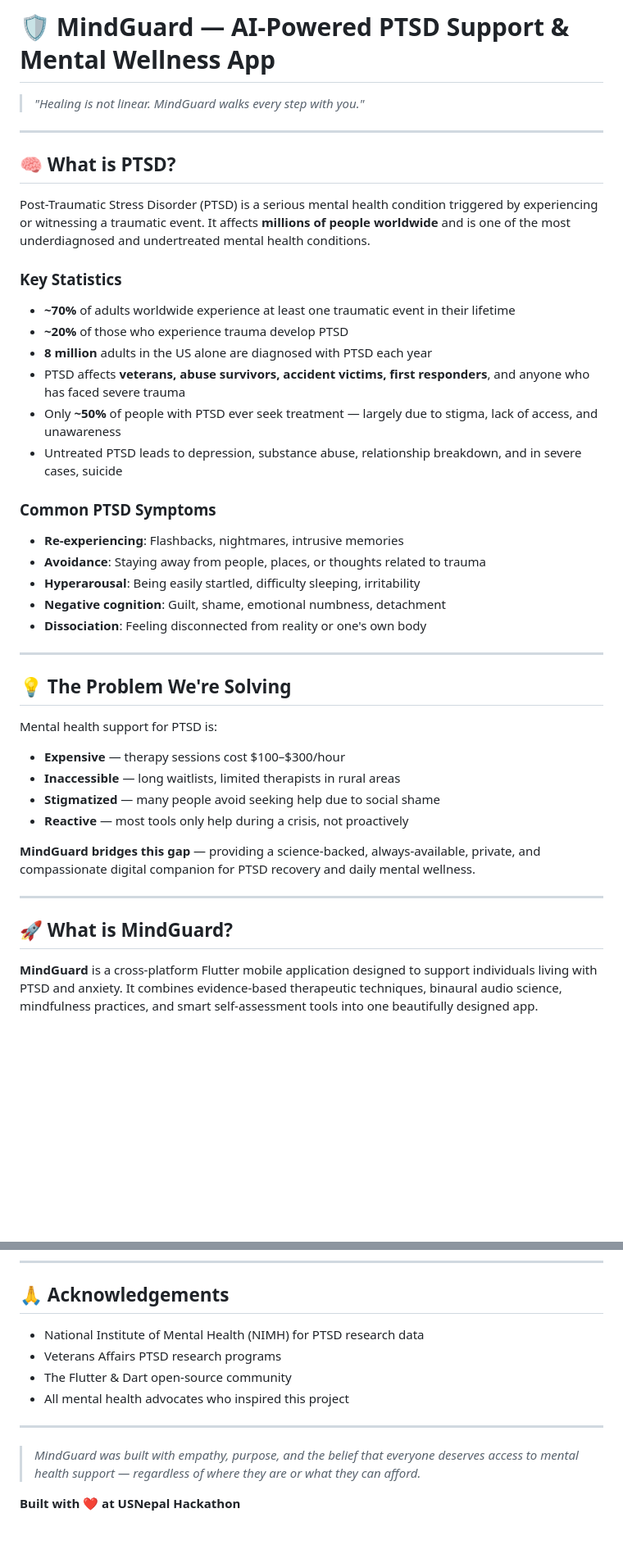
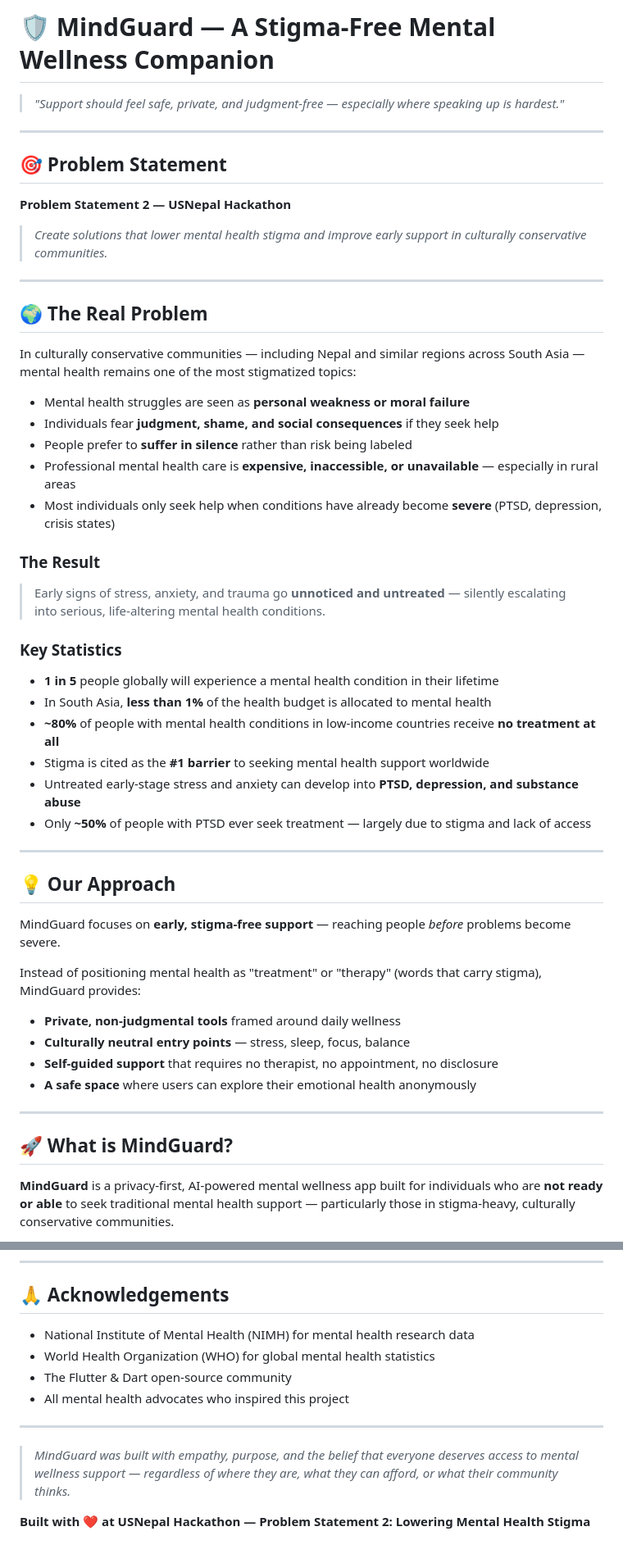
Before and after one commit to zione-kushwaha/Mind-Guard, a Markdown page: README.md, 2 parts joined by grey strips. Shown at 82% size. Rendered like a GitHub page; blank space fills up the shorter version.

```diff
--- a/README.md
+++ b/README.md
@@ -1,46 +1,56 @@
-# 🛡️ MindGuard — AI-Powered PTSD Support & Mental Wellness App
+# 🛡️ MindGuard — A Stigma-Free Mental Wellness Companion
 
-> *"Healing is not linear. MindGuard walks every step with you."*
+> *"Support should feel safe, private, and judgment-free — especially where speaking up is hardest."*
 
 ---
 
-## 🧠 What is PTSD?
+## 🎯 Problem Statement
 
-Post-Traumatic Stress Disorder (PTSD) is a serious mental health condition triggered by experiencing or witnessing a traumatic event. It affects **millions of people worldwide** and is one of the most underdiagnosed and undertreated mental health conditions.
+**Problem Statement 2 — USNepal Hackathon**
+
+> *Create solutions that lower mental health stigma and improve early support in culturally conservative communities.*
+
+---
+
+## 🌍 The Real Problem
+
+In culturally conservative communities — including Nepal and similar regions across South Asia — mental health remains one of the most stigmatized topics:
+
+- Mental health struggles are seen as **personal weakness or moral failure**
+- Individuals fear **judgment, shame, and social consequences** if they seek help
+- People prefer to **suffer in silence** rather than risk being labeled
+- Professional mental health care is **expensive, inaccessible, or unavailable** — especially in rural areas
+- Most individuals only seek help when conditions have already become **severe** (PTSD, depression, crisis states)
+
+### The Result
+
+> Early signs of stress, anxiety, and trauma go **unnoticed and untreated** — silently escalating into serious, life-altering mental health conditions.
 
 ### Key Statistics
 
-- **~70%** of adults worldwide experience at least one traumatic event in their lifetime
-- **~20%** of those who experience trauma develop PTSD
-- **8 million** adults in the US alone are diagnosed with PTSD each year
-- PTSD affects **veterans, abuse survivors, accident victims, first responders**, and anyone who has faced severe trauma
-- Only **~50%** of people with PTSD ever seek treatment — largely due to stigma, lack of access, and unawareness
-- Untreated PTSD leads to depression, substance abuse, relationship breakdown, and in severe cases, suicide
-
-### Common PTSD Symptoms
-
-- **Re-experiencing**: Flashbacks, nightmares, intrusive memories
-- **Avoidance**: Staying away from people, places, or thoughts related to trauma
-- **Hyperarousal**: Being easily startled, difficulty sleeping, irritability
-- **Negative cognition**: Guilt, shame, emotional numbness, detachment
-- **Dissociation**: Feeling disconnected from reality or one's own body
+- **1 in 5** people globally will experience a mental health condition in their lifetime
+- In South Asia, **less than 1%** of the health budget is allocated to mental health
+- **~80%** of people with mental health conditions in low-income countries receive **no treatment at all**
+- Stigma is cited as the **#1 barrier** to seeking mental health support worldwide
+- Untreated early-stage stress and anxiety can develop into **PTSD, depression, and substance abuse**
+- Only **~50%** of people with PTSD ever seek treatment — largely due to stigma and lack of access
 
 ---
 
-## 💡 The Problem We're Solving
+## 💡 Our Approach
 
-Mental health support for PTSD is:
+MindGuard focuses on **early, stigma-free support** — reaching people *before* problems become severe.
 
-- **Expensive** — therapy sessions cost $100–$300/hour
-- **Inaccessible** — long waitlists, limited therapists in rural areas
-- **Stigmatized** — many people avoid seeking help due to social shame
-- **Reactive** — most tools only help during a crisis, not proactively
+Instead of positioning mental health as "treatment" or "therapy" (words that carry stigma), MindGuard provides:
 
-**MindGuard bridges this gap** — providing a science-backed, always-available, private, and compassionate digital companion for PTSD recovery and daily mental wellness.
+- **Private, non-judgmental tools** framed around daily wellness
+- **Culturally neutral entry points** — stress, sleep, focus, balance
+- **Self-guided support** that requires no therapist, no appointment, no disclosure
+- **A safe space** where users can explore their emotional health anonymously
 
 ---
 
 ## 🚀 What is MindGuard?
 
-**MindGuard** is a cross-platform Flutter mobile application designed to support individuals living with PTSD and anxiety. It combines evidence-based therapeutic techniques, binaural audio science, mindfulness practices, and smart self-assessment tools into one beautifully designed app.
+**MindGuard** is a privacy-first, AI-powered mental wellness app built for individuals who are **not ready or able** to seek traditional mental health support — particularly those in stigma-heavy, culturally conservative communities.
 
@@ -639,13 +718,13 @@ MindGuard was built by a passionate team at **USNepal Hackathon**:
 
 ## 🙏 Acknowledgements
 
-- National Institute of Mental Health (NIMH) for PTSD research data
-- Veterans Affairs PTSD research programs
+- National Institute of Mental Health (NIMH) for mental health research data
+- World Health Organization (WHO) for global mental health statistics
 - The Flutter & Dart open-source community
 - All mental health advocates who inspired this project
 
 ---
 
-> *MindGuard was built with empathy, purpose, and the belief that everyone deserves access to mental health support — regardless of where they are or what they can afford.*
+> *MindGuard was built with empathy, purpose, and the belief that everyone deserves access to mental wellness support — regardless of where they are, what they can afford, or what their community thinks.*
 
-**Built with ❤️ at USNepal Hackathon**
+**Built with ❤️ at USNepal Hackathon — Problem Statement 2: Lowering Mental Health Stigma**
```
Also changed, not shown: other parts of README.md (+327 -258 lines).
